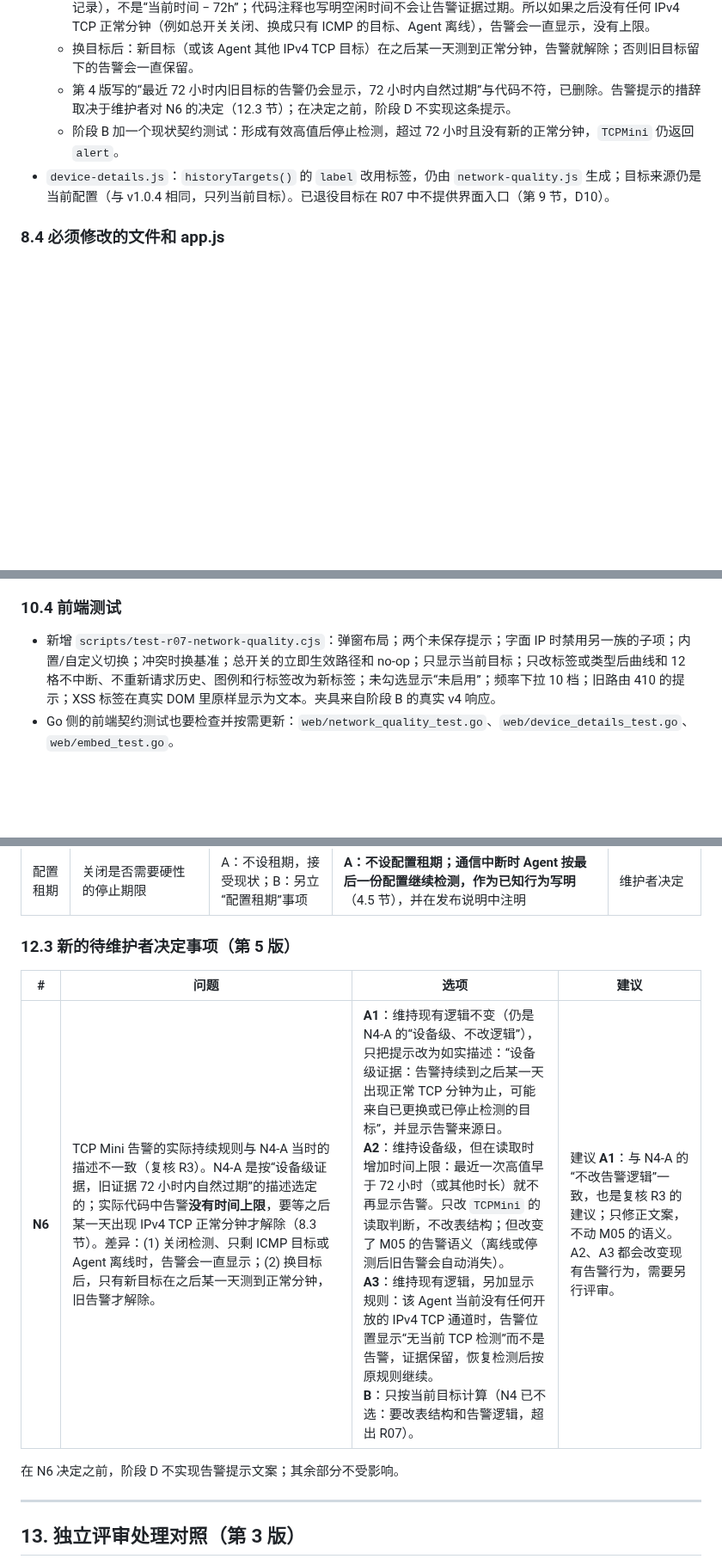
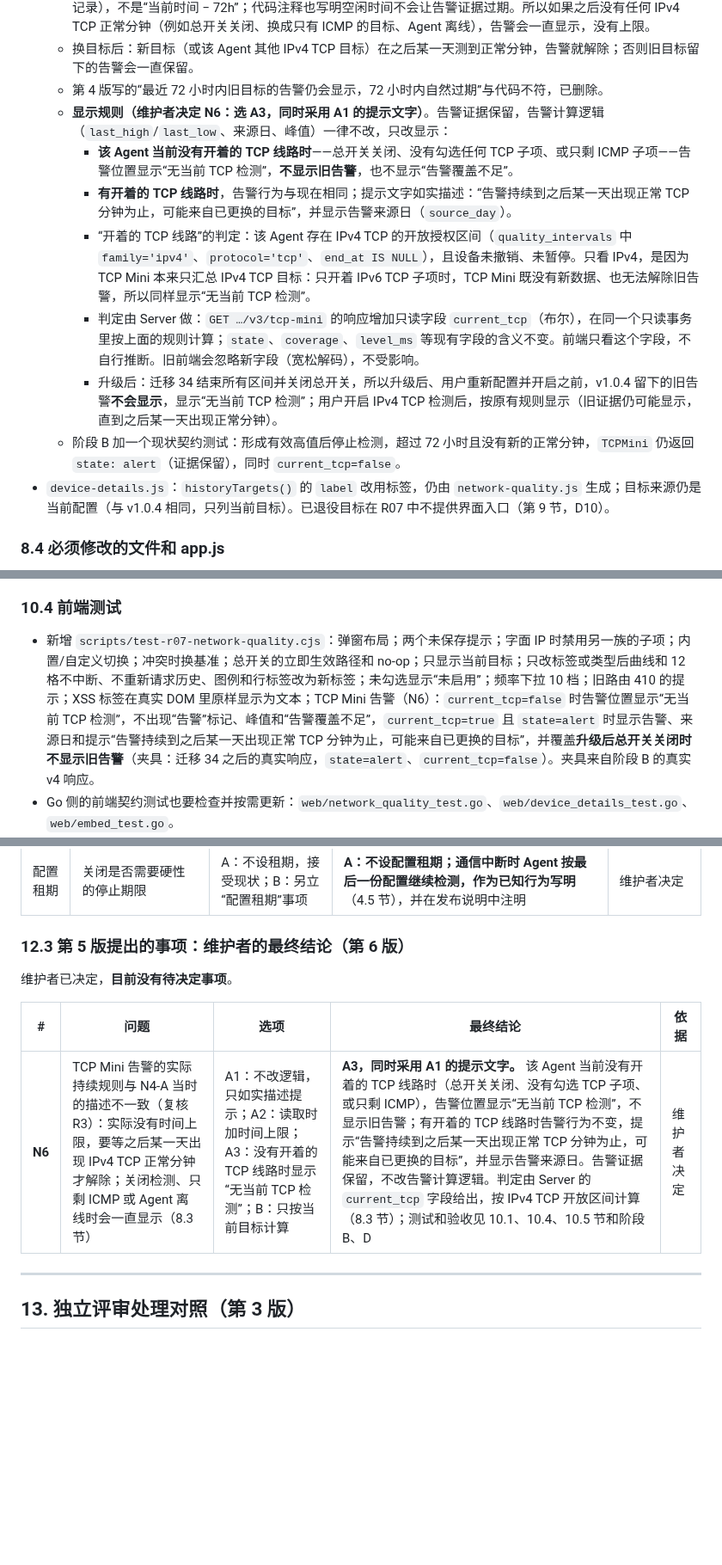
Before and after one commit to 404-git-404/404-probe, a Markdown page: docs/design/R07.md, 3 parts joined by grey strips. Shown at 86% size. Drawn GitHub-style; blank space fills up the shorter version.

Commit message:
docs(design): R07 stage A revision 6 with the maintainer's N6 decision
N6: A3 with A1's wording. When the Agent has no open TCP line (switch
off, no TCP sub-item, ICMP only), the TCP Mini alert spot shows
"无当前 TCP 检测" instead of an old alert; with an open line the alert
is unchanged and carries the A1 note and the source day. Evidence and
the alert computation stay as they are; the Server adds a read-only
current_tcp flag based on open IPv4 TCP intervals. Stage B and D tests
and acceptance cover it, including no old alert after the upgrade while
the switch is off. Section 12 records the final conclusion.

Co-Authored-By: Claude Opus 5.5 <noreply@anthropic.com>

```diff
--- a/docs/design/R07.md
+++ b/docs/design/R07.md
@@ -663,8 +664,14 @@ CREATE TABLE quality_slot_settings(
   - **实际的持续规则**（`internal/storage/tcp_mini.go`）：某一分钟的 P95 超过 2000ms 就记为高值（`last_high`）；之后只有在**更晚的某一天**（按浏览器时区）出现 P95 低于 2000ms 的正常分钟（`last_low`），告警才解除（`TCPMini` 中 `alert = last_high>0 && (last_low==0 || day(last_low) <= 来源日)`）。同一天内的正常分钟不解除。
   - **没有按时间过期**：`tcp_mini_high` 的清理界限是 `last_high − 72h`（只删比最近一次高值早 72 小时以上的记录），不是“当前时间 − 72h”；代码注释也写明空闲时间不会让告警证据过期。所以如果之后没有任何 IPv4 TCP 正常分钟（例如总开关关闭、换成只有 ICMP 的目标、Agent 离线），告警会一直显示，没有上限。
   - 换目标后：新目标（或该 Agent 其他 IPv4 TCP 目标）在之后某一天测到正常分钟，告警就解除；否则旧目标留下的告警会一直保留。
-  - 第 4 版写的“最近 72 小时内旧目标的告警仍会显示，72 小时内自然过期”与代码不符，已删除。告警提示的措辞取决于维护者对 N6 的决定（12.3 节）；在决定之前，阶段 D 不实现这条提示。
-  - 阶段 B 加一个现状契约测试：形成有效高值后停止检测，超过 72 小时且没有新的正常分钟，`TCPMini` 仍返回 `alert`。
+  - 第 4 版写的“最近 72 小时内旧目标的告警仍会显示，72 小时内自然过期”与代码不符，已删除。
+  - **显示规则（维护者决定 N6：选 A3，同时采用 A1 的提示文字）**。告警证据保留，告警计算逻辑（`last_high`/`last_low`、来源日、峰值）一律不改，只改显示：
+    - **该 Agent 当前没有开着的 TCP 线路时**——总开关关闭、没有勾选任何 TCP 子项、或只剩 ICMP 子项——告警位置显示“无当前 TCP 检测”，**不显示旧告警**，也不显示“告警覆盖不足”。
+    - **有开着的 TCP 线路时**，告警行为与现在相同；提示文字如实描述：“告警持续到之后某一天出现正常 TCP 分钟为止，可能来自已更换的目标”，并显示告警来源日（`source_day`）。
+    - “开着的 TCP 线路”的判定：该 Agent 存在 IPv4 TCP 的开放授权区间（`quality_intervals` 中 `family='ipv4'`、`protocol='tcp'`、`end_at IS NULL`），且设备未撤销、未暂停。只看 IPv4，是因为 TCP Mini 本来只汇总 IPv4 TCP 目标：只开着 IPv6 TCP 子项时，TCP Mini 既没有新数据、也无法解除旧告警，所以同样显示“无当前 TCP 检测”。
+    - 判定由 Server 做：`GET …/v3/tcp-mini` 的响应增加只读字段 `current_tcp`（布尔），在同一个只读事务里按上面的规则计算；`state`、`coverage`、`level_ms` 等现有字段的含义不变。前端只看这个字段，不自行推断。旧前端会忽略新字段（宽松解码），不受影响。
+    - 升级后：迁移 34 结束所有区间并关闭总开关，所以升级后、用户重新配置并开启之前，v1.0.4 留下的旧告警**不会显示**，显示“无当前 TCP 检测”；用户开启 IPv4 TCP 检测后，按原有规则显示（旧证据仍可能显示，直到之后某一天出现正常分钟）。
+  - 阶段 B 加一个现状契约测试：形成有效高值后停止检测，超过 72 小时且没有新的正常分钟，`TCPMini` 仍返回 `state: alert`（证据保留），同时 `current_tcp=false`。
 - `device-details.js`：`historyTargets()` 的 `label` 改用标签，仍由 `network-quality.js` 生成；目标来源仍是当前配置（与 v1.0.4 相同，只列当前目标）。已退役目标在 R07 中不提供界面入口（第 9 节，D10）。
 
 ### 8.4 必须修改的文件和 app.js
@@ -766,7 +774,7 @@ CREATE TABLE quality_slot_settings(
 
 ### 10.4 前端测试
 
-- 新增 `scripts/test-r07-network-quality.cjs`：弹窗布局；两个未保存提示；字面 IP 时禁用另一族的子项；内置/自定义切换；冲突时换基准；总开关的立即生效路径和 no-op；只显示当前目标；只改标签或类型后曲线和 12 格不中断、不重新请求历史、图例和行标签改为新标签；未勾选显示“未启用”；频率下拉 10 档；旧路由 410 的提示；XSS 标签在真实 DOM 里原样显示为文本。夹具来自阶段 B 的真实 v4 响应。
+- 新增 `scripts/test-r07-network-quality.cjs`：弹窗布局；两个未保存提示；字面 IP 时禁用另一族的子项；内置/自定义切换；冲突时换基准；总开关的立即生效路径和 no-op；只显示当前目标；只改标签或类型后曲线和 12 格不中断、不重新请求历史、图例和行标签改为新标签；未勾选显示“未启用”；频率下拉 10 档；旧路由 410 的提示；XSS 标签在真实 DOM 里原样显示为文本；TCP Mini 告警（N6）：`current_tcp=false` 时告警位置显示“无当前 TCP 检测”，不出现“告警”标记、峰值和“告警覆盖不足”，`current_tcp=true` 且 `state=alert` 时显示告警、来源日和提示“告警持续到之后某一天出现正常 TCP 分钟为止，可能来自已更换的目标”，并覆盖**升级后总开关关闭时不显示旧告警**（夹具：迁移 34 之后的真实响应，`state=alert`、`current_tcp=false`）。夹具来自阶段 B 的真实 v4 响应。
 - Go 侧的前端契约测试也要检查并按需更新：`web/network_quality_test.go`、`web/device_details_test.go`、`web/embed_test.go`。
 - 更新或删除依赖目录的旧脚本测试：`test-l1-region-notice.cjs`（地区提示已不存在，删除或改写）、`test-m09-network-quality.cjs`、`test-m05-tcp-mini.cjs`、`test-m02-real-chain.cjs`、`test-n3-network-quality.cjs`，以及 `test-p5a2-device-details.cjs` 中与网络目标相关的断言。
 - 基线失败的比较方式：记录改动前后**每个失败用例的名称**并逐个对比，不只比较失败数，避免“新增一个失败、又碰巧修好一个旧失败”被漏掉。
@@ -885,13 +894,13 @@ release-decider 认为以下事项涉及对已确认约束的解释或产品范
 | D10 | 已停用目标的界面入口 | 见 12.1 节 | **维持 B：已停用目标的历史接口可读，界面入口交给 M14** | 维护者确认 |
 | 配置租期 | 关闭是否需要硬性的停止期限 | A：不设租期，接受现状；B：另立“配置租期”事项 | **A：不设配置租期；通信中断时 Agent 按最后一份配置继续检测，作为已知行为写明**（4.5 节），并在发布说明中注明 | 维护者决定 |
 
-### 12.3 新的待维护者决定事项（第 5 版）
+### 12.3 第 5 版提出的事项：维护者的最终结论（第 6 版）
 
-| # | 问题 | 选项 | 建议 |
-|---|---|---|---|
-| **N6** | TCP Mini 告警的实际持续规则与 N4-A 当时的描述不一致（复核 R3）。N4-A 是按“设备级证据，旧证据 72 小时内自然过期”的描述选定的；实际代码中告警**没有时间上限**，要等之后某一天出现 IPv4 TCP 正常分钟才解除（8.3 节）。差异：(1) 关闭检测、只剩 ICMP 目标或 Agent 离线时，告警会一直显示；(2) 换目标后，只有新目标在之后某一天测到正常分钟，旧告警才解除。 | **A1**：维持现有逻辑不变（仍是 N4-A 的“设备级、不改逻辑”），只把提示改为如实描述：“设备级证据：告警持续到之后某一天出现正常 TCP 分钟为止，可能来自已更换或已停止检测的目标”，并显示告警来源日。<br>**A2**：维持设备级，但在读取时增加时间上限：最近一次高值早于 72 小时（或其他时长）就不再显示告警。只改 `TCPMini` 的读取判断，不改表结构；但改变了 M05 的告警语义（离线或停测后旧告警会自动消失）。<br>**A3**：维持现有逻辑，另加显示规则：该 Agent 当前没有任何开放的 IPv4 TCP 通道时，告警位置显示“无当前 TCP 检测”而不是告警，证据保留，恢复检测后按原规则继续。<br>**B**：只按当前目标计算（N4 已不选：要改表结构和告警逻辑，超出 R07）。 | 建议 **A1**：与 N4-A 的“不改告警逻辑”一致，也是复核 R3 的建议；只修正文案，不动 M05 的语义。A2、A3 都会改变现有告警行为，需要另行评审。 |
+维护者已决定，**目前没有待决定事项**。
 
-在 N6 决定之前，阶段 D 不实现告警提示文案；其余部分不受影响。
+| # | 问题 | 选项 | 最终结论 | 依据 |
+|---|---|---|---|---|
+| **N6** | TCP Mini 告警的实际持续规则与 N4-A 当时的描述不一致（复核 R3）：实际没有时间上限，要等之后某一天出现 IPv4 TCP 正常分钟才解除；关闭检测、只剩 ICMP 或 Agent 离线时会一直显示（8.3 节） | A1：不改逻辑，只如实描述提示；A2：读取时加时间上限；A3：没有开着的 TCP 线路时显示“无当前 TCP 检测”；B：只按当前目标计算 | **A3，同时采用 A1 的提示文字。** 该 Agent 当前没有开着的 TCP 线路时（总开关关闭、没有勾选 TCP 子项、或只剩 ICMP），告警位置显示“无当前 TCP 检测”，不显示旧告警；有开着的 TCP 线路时告警行为不变，提示“告警持续到之后某一天出现正常 TCP 分钟为止，可能来自已更换的目标”，并显示告警来源日。告警证据保留，不改告警计算逻辑。判定由 Server 的 `current_tcp` 字段给出，按 IPv4 TCP 开放区间计算（8.3 节）；测试和验收见 10.1、10.4、10.5 节和阶段 B、D | 维护者决定 |
 
 ---
 
```
Also changed, not shown: other parts of docs/design/R07.md (+6 -3 lines).
